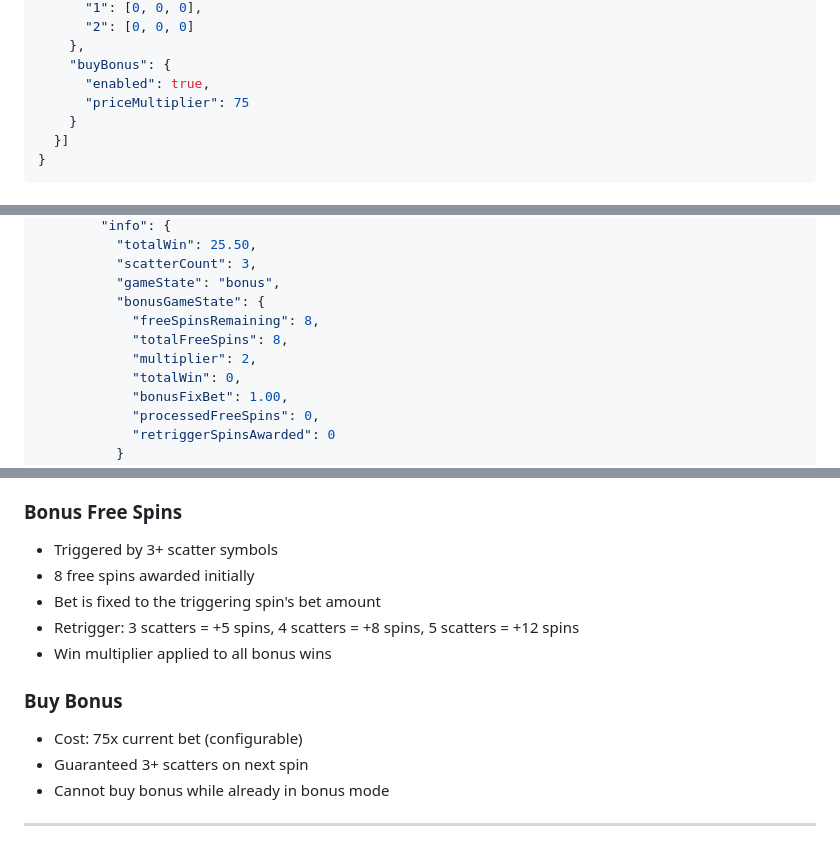
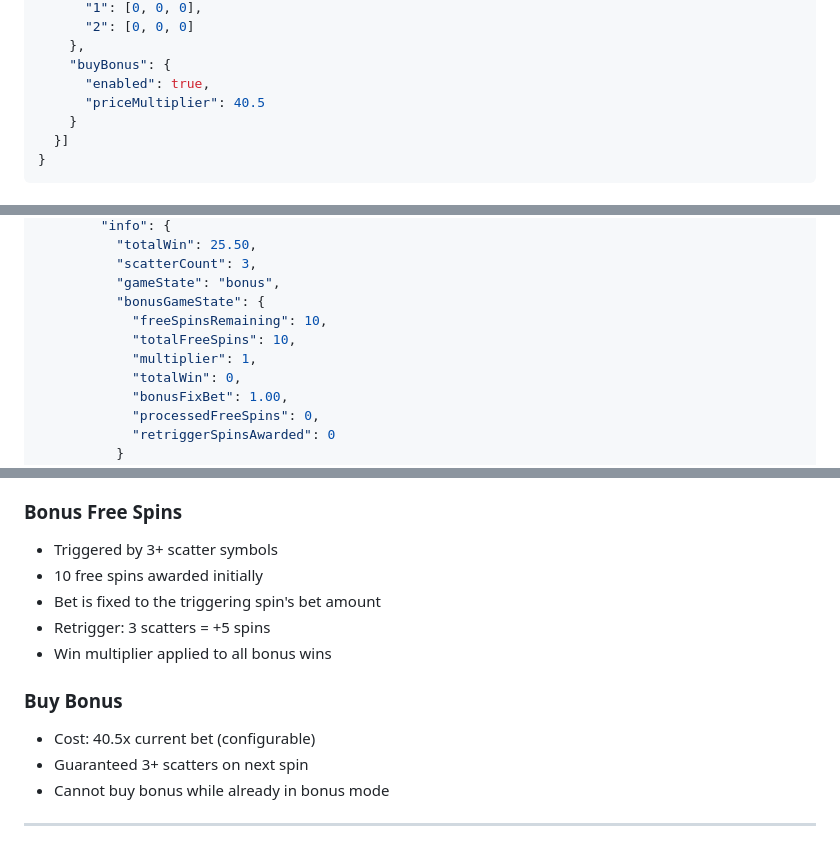
Before and after one commit to majajastar/slot-game, a Markdown page: superace/API.md, 3 parts joined by grey strips. GitHub-like rendering.

```diff
--- a/superace/API.md
+++ b/superace/API.md
@@ -93,7 +93,7 @@ Sent when the player enters the game room.
     },
     "buyBonus": {
       "enabled": true,
-      "priceMultiplier": 75
+      "priceMultiplier": 40.5
     }
   }]
 }
@@ -529,9 +529,9 @@ Retrieves game history/record list.
           "scatterCount": 3,
           "gameState": "bonus",
           "bonusGameState": {
-            "freeSpinsRemaining": 8,
-            "totalFreeSpins": 8,
-            "multiplier": 2,
+            "freeSpinsRemaining": 10,
+            "totalFreeSpins": 10,
+            "multiplier": 1,
             "totalWin": 0,
             "bonusFixBet": 1.00,
             "processedFreeSpins": 0,
@@ -570,14 +570,14 @@ Retrieves game history/record list.
 ### Bonus Free Spins
 
 - Triggered by 3+ scatter symbols
-- 8 free spins awarded initially
+- 10 free spins awarded initially
 - Bet is fixed to the triggering spin's bet amount
-- Retrigger: 3 scatters = +5 spins, 4 scatters = +8 spins, 5 scatters = +12 spins
+- Retrigger: 3 scatters = +5 spins
 - Win multiplier applied to all bonus wins
 
 ### Buy Bonus
 
-- Cost: 75x current bet (configurable)
+- Cost: 40.5x current bet (configurable)
 - Guaranteed 3+ scatters on next spin
 - Cannot buy bonus while already in bonus mode
 
```
Also changed, not shown: other parts of superace/API.md (+20 -20 lines).
